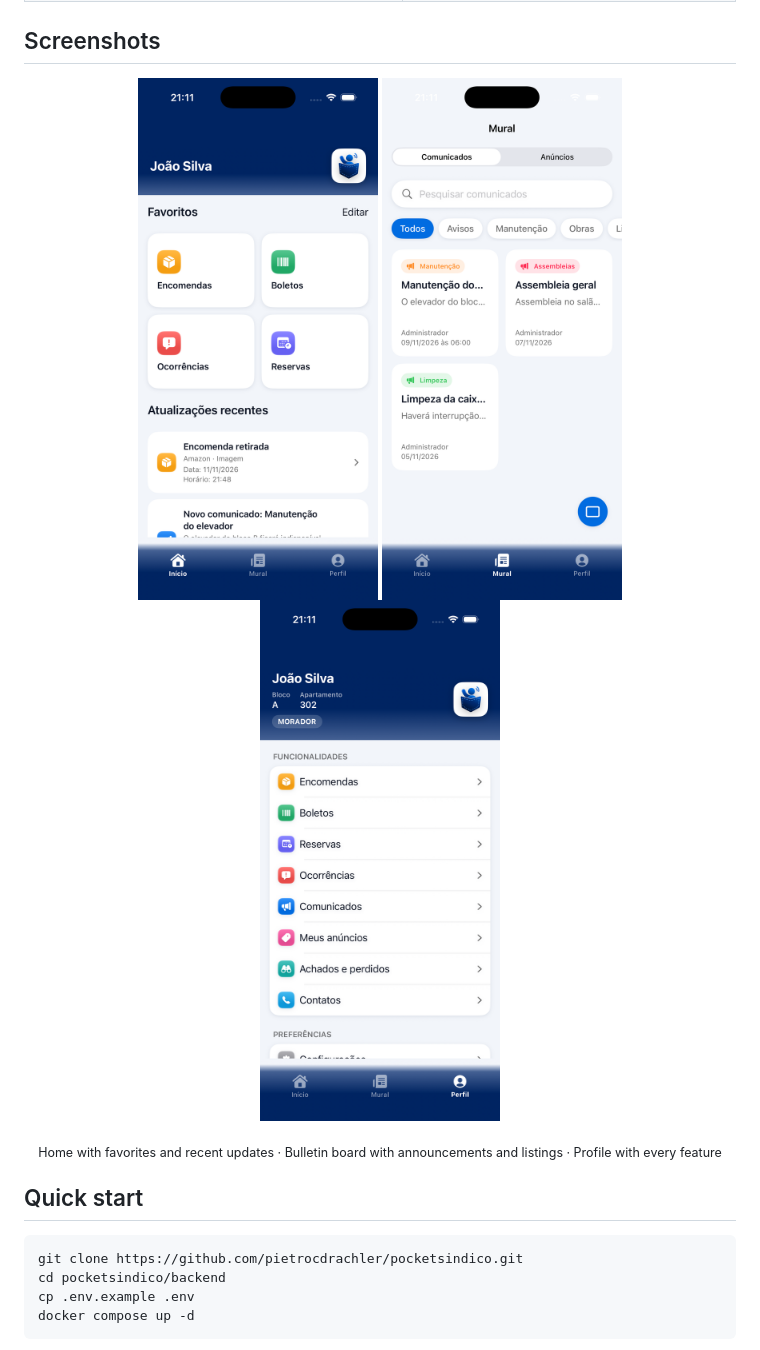
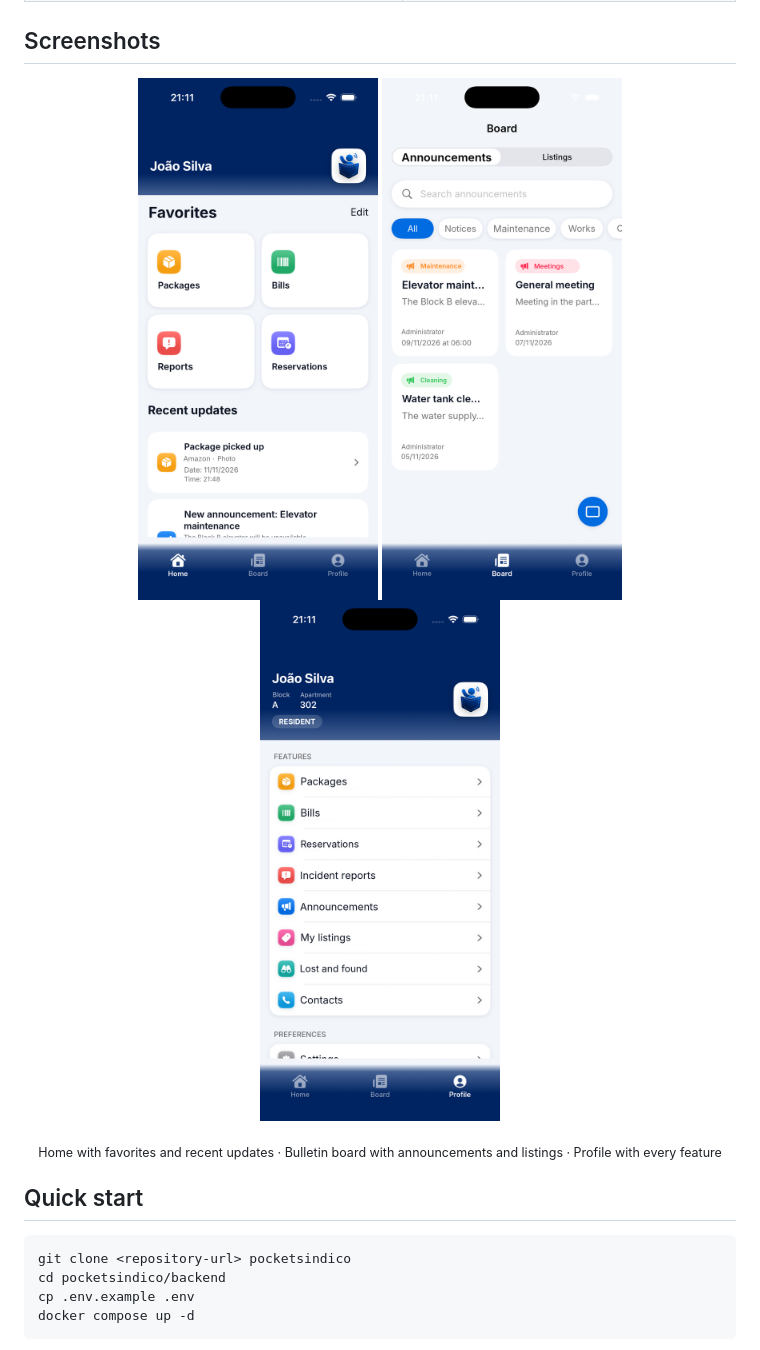
Before and after one commit to hackatruck-makerspace/pocketsindico, a Markdown page: README.md, the part around the change. Rendered like a GitHub page; pictures changed too: docs/img/screen-board.png, docs/img/screen-home.png, docs/img/screen-profile.png.

Commit message:
Use English screenshots and a generic clone URL

````diff
--- a/README.md
+++ b/README.md
@@ -103,7 +103,7 @@ Every route follows the same pattern: **HTTP IN → identify user → authorize
 ## Quick start
 
 ```bash
-git clone https://github.com/pietrocdrachler/pocketsindico.git
+git clone <repository-url> pocketsindico
 cd pocketsindico/backend
 cp .env.example .env
 docker compose up -d
````
